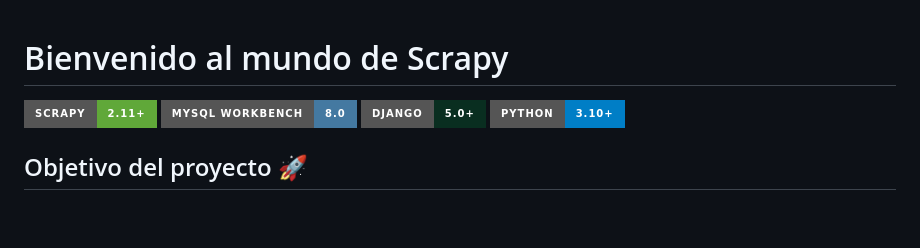
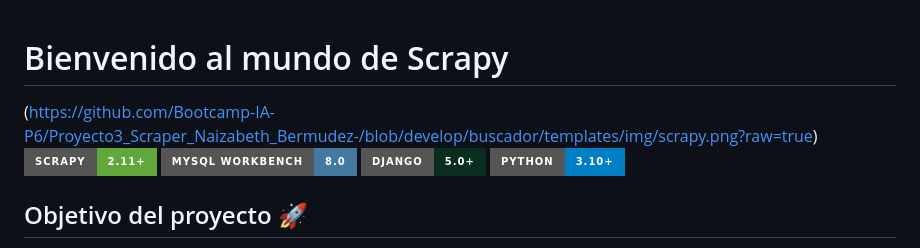
Before and after one commit to Bootcamp-IA-P6/Proyecto3_Scraper_Naizabeth_Bermudez-, a Markdown page: README.md, the part around the change. Drawn GitHub-style; badges without logos; blank space fills up the shorter version.

```diff
--- a/README.md
+++ b/README.md
@@ -1,5 +1,6 @@
 
 # Bienvenido al mundo de Scrapy
+(https://github.com/Bootcamp-IA-P6/Proyecto3_Scraper_Naizabeth_Bermudez-/blob/develop/buscador/templates/img/scrapy.png?raw=true)
  ![Scrapy](https://img.shields.io/badge/SCRAPY-2.11+-60A839?style=for-the-badge&logo=scrapy&logoColor=white)
 ![MySQL](https://img.shields.io/badge/MYSQL_WORKBENCH-8.0-4479A1?style=for-the-badge&logo=mysql&logoColor=white)
 ![Django](https://img.shields.io/badge/DJANGO-5.0+-092E20?style=for-the-badge&logo=django&logoColor=white)
```
